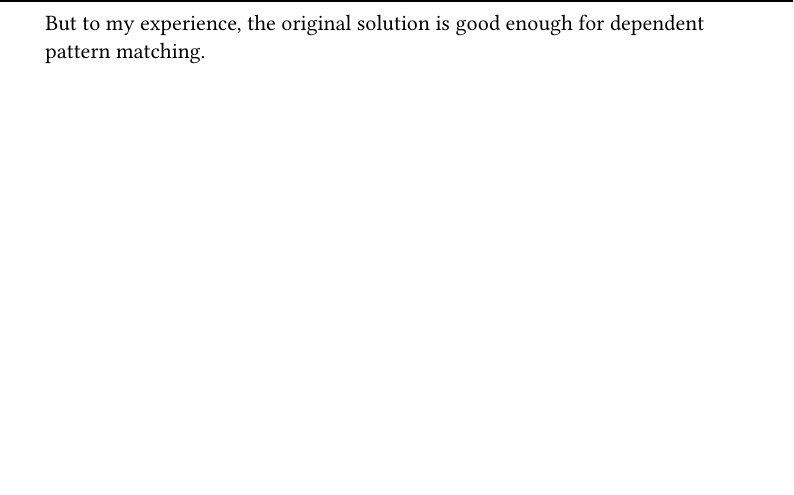
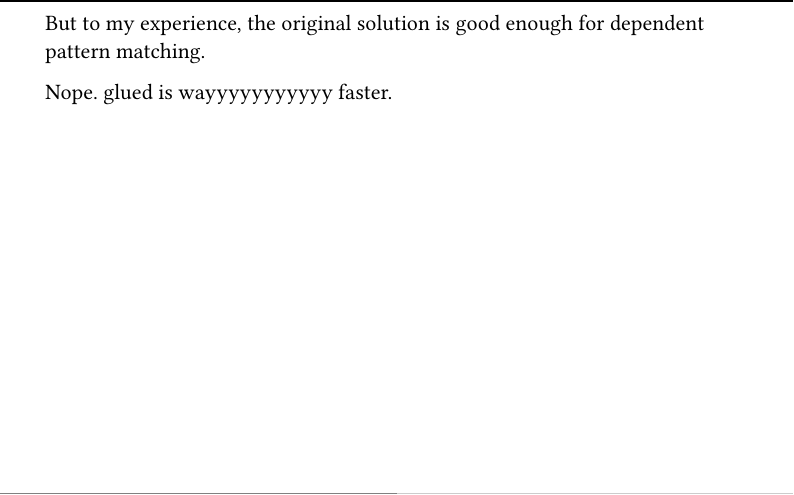
Before and after one commit to KonjacSource/dpm-nbe, a Typst document (nls 2026/main.typ): part of page 27 of 27, cut so that both start at the same text, the shorter picture padded with empty space. The pictures show the PDF file nls 2026/main.pdf that the author committed with the source.

```diff
--- a/nls 2026/main.typ
+++ b/nls 2026/main.typ
@@ -494,4 +494,8 @@
 
 == Dependent Pattern Matching Meets NbE
 
-But to my experience, the original solution is good enough for dependent pattern matching.
+ But to my experience, the original solution is good enough for dependent pattern matching.
+
+
+
+Nope. glued is wayyyyyyyyyyy faster.
```
Also changed, not shown: nls 2026/main.pdf, 3 other files.
